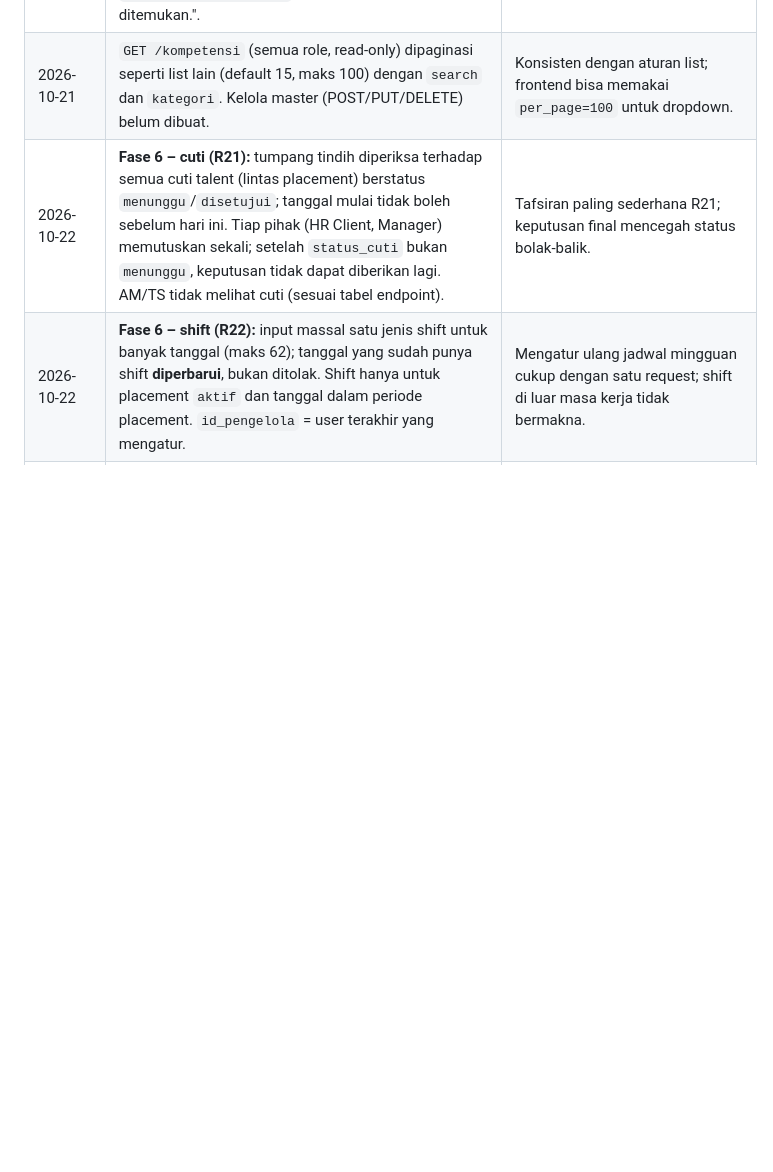
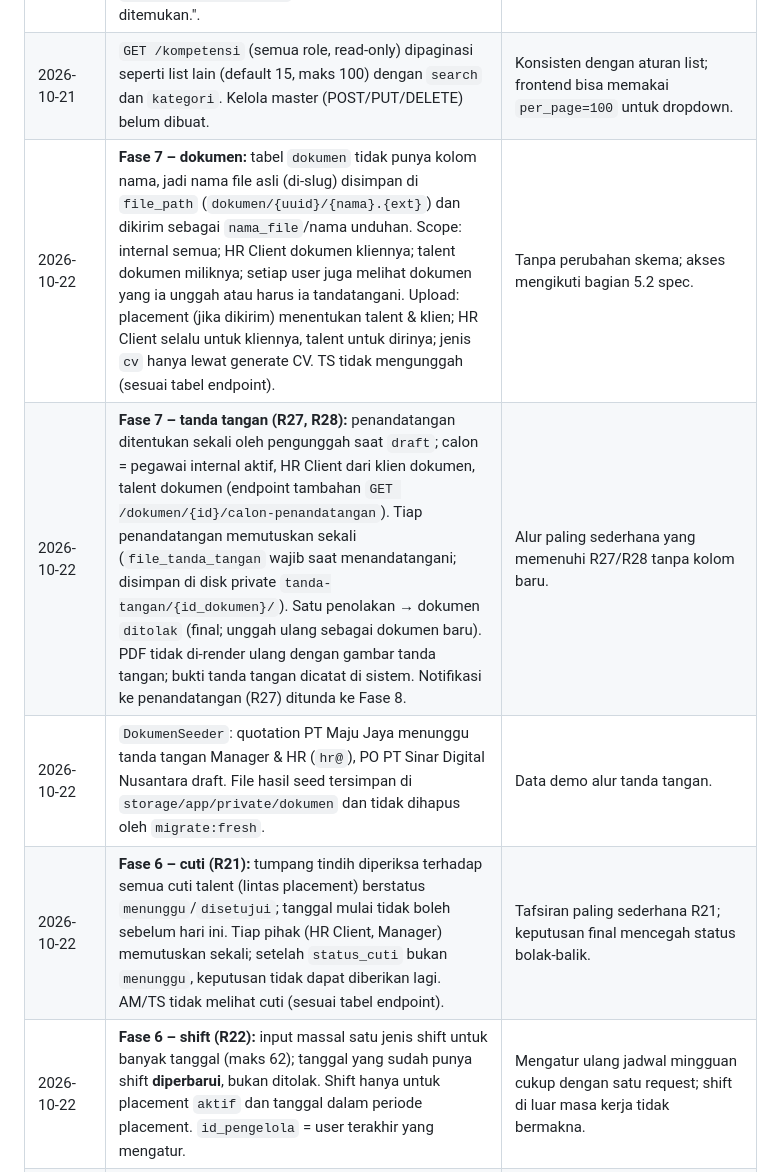
Before and after one commit to Randy-ano/Capstone_Backend_Kelompok14, a Markdown page: DECISIONS.md, the part around the change. Drawn GitHub-style; blank space fills up the shorter version.

Commit message:
dokumen: catat aturan Fase 7 di spec dan DECISIONS

```diff
--- a/DECISIONS.md
+++ b/DECISIONS.md
@@ -40,6 +40,9 @@ Catatan keputusan teknis di luar / pelengkap `BACKEND_SPEC.md`.
 | 2026-10-21 | Filter `kompetensi[]` di `GET /talent-pool` memakai logika **DAN** (talent harus punya semua kompetensi yang dipilih). | Pencarian kandidat biasanya mempersempit hasil per skill tambahan. |
 | 2026-10-21 | Unduh CV: `GET /talent/cv/download` (talent, miliknya) dan `GET /talent-pool/{id}/cv` (internal). 404 dengan pesan khusus lewat `DataTidakDitemukanException`; `NotFoundHttpException` lain tetap "Data tidak ditemukan.". | Pesan 404 bawaan route model binding berisi nama class model; pesan khusus hanya untuk exception yang sengaja dilempar. |
 | 2026-10-21 | `GET /kompetensi` (semua role, read-only) dipaginasi seperti list lain (default 15, maks 100) dengan `search` dan `kategori`. Kelola master (POST/PUT/DELETE) belum dibuat. | Konsisten dengan aturan list; frontend bisa memakai `per_page=100` untuk dropdown. |
+| 2026-10-22 | **Fase 7 – dokumen:** tabel `dokumen` tidak punya kolom nama, jadi nama file asli (di-slug) disimpan di `file_path` (`dokumen/{uuid}/{nama}.{ext}`) dan dikirim sebagai `nama_file`/nama unduhan. Scope: internal semua; HR Client dokumen kliennya; talent dokumen miliknya; setiap user juga melihat dokumen yang ia unggah atau harus ia tandatangani. Upload: placement (jika dikirim) menentukan talent & klien; HR Client selalu untuk kliennya, talent untuk dirinya; jenis `cv` hanya lewat generate CV. TS tidak mengunggah (sesuai tabel endpoint). | Tanpa perubahan skema; akses mengikuti bagian 5.2 spec. |
+| 2026-10-22 | **Fase 7 – tanda tangan (R27, R28):** penandatangan ditentukan sekali oleh pengunggah saat `draft`; calon = pegawai internal aktif, HR Client dari klien dokumen, talent dokumen (endpoint tambahan `GET /dokumen/{id}/calon-penandatangan`). Tiap penandatangan memutuskan sekali (`file_tanda_tangan` wajib saat menandatangani; disimpan di disk private `tanda-tangan/{id_dokumen}/`). Satu penolakan → dokumen `ditolak` (final; unggah ulang sebagai dokumen baru). PDF tidak di-render ulang dengan gambar tanda tangan; bukti tanda tangan dicatat di sistem. Notifikasi ke penandatangan (R27) ditunda ke Fase 8. | Alur paling sederhana yang memenuhi R27/R28 tanpa kolom baru. |
+| 2026-10-22 | `DokumenSeeder`: quotation PT Maju Jaya menunggu tanda tangan Manager & HR (`hr@`), PO PT Sinar Digital Nusantara draft. File hasil seed tersimpan di `storage/app/private/dokumen` dan tidak dihapus oleh `migrate:fresh`. | Data demo alur tanda tangan. |
 | 2026-10-22 | **Fase 6 – cuti (R21):** tumpang tindih diperiksa terhadap semua cuti talent (lintas placement) berstatus `menunggu`/`disetujui`; tanggal mulai tidak boleh sebelum hari ini. Tiap pihak (HR Client, Manager) memutuskan sekali; setelah `status_cuti` bukan `menunggu`, keputusan tidak dapat diberikan lagi. AM/TS tidak melihat cuti (sesuai tabel endpoint). | Tafsiran paling sederhana R21; keputusan final mencegah status bolak-balik. |
 | 2026-10-22 | **Fase 6 – shift (R22):** input massal satu jenis shift untuk banyak tanggal (maks 62); tanggal yang sudah punya shift **diperbarui**, bukan ditolak. Shift hanya untuk placement `aktif` dan tanggal dalam periode placement. `id_pengelola` = user terakhir yang mengatur. | Mengatur ulang jadwal mingguan cukup dengan satu request; shift di luar masa kerja tidak bermakna. |
 | 2026-10-22 | **Fase 6 – monitoring & keluhan (R23, R24):** monitoring boleh untuk placement berstatus apa pun ("placement mana pun"). Keluhan boleh untuk placement mana pun di klien pelapor; tindak lanjut `baru → diproses → selesai`, `hasil_tindak_lanjut` wajib saat selesai, laporan selesai final; `id_penindak_lanjut` & `tanggal_tindak_lanjut` diisi setiap tindak lanjut. `GET /laporan-keluhan` memuat `meta.ringkasan` per status. | Sesuai R23/R24 dan kebutuhan kartu ringkasan halaman tiket komplain. Notifikasi R30 (cuti, keluhan) ditunda ke Fase 8. |
```
Also changed, not shown: BACKEND_SPEC.md (+7 -6 lines).
